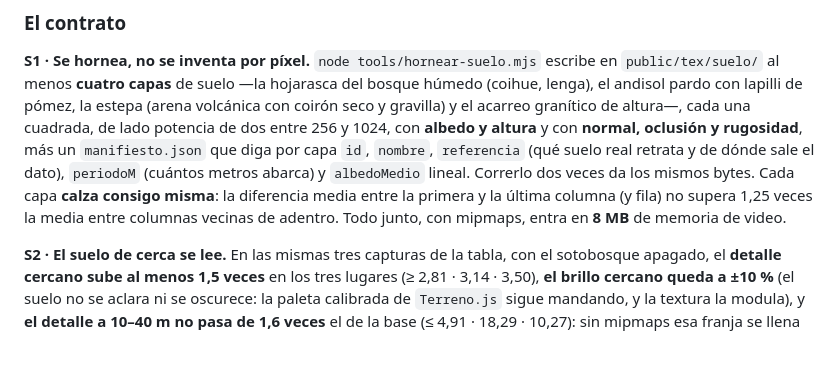
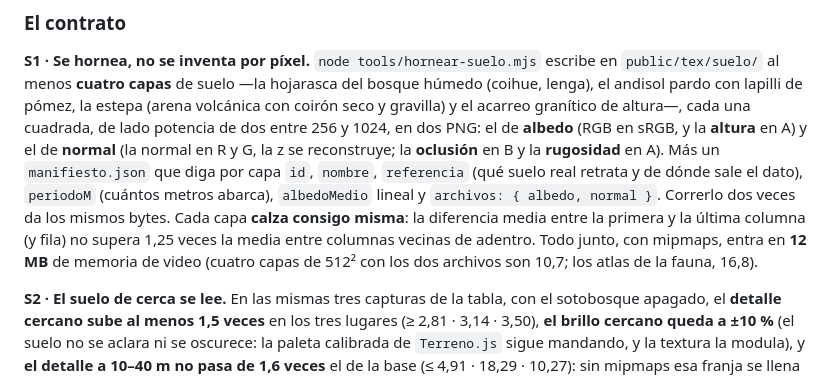
Before and after one commit to PatoPadra/Surbaring, a Markdown page: .claude/flota/RONDA8.md, the part around the change. Rendered like a GitHub page; blank space fills up the shorter version.

Commit message:
Ronda 8 fase 3: el presupuesto de memoria sale de la cuenta, y los canales dichos
Co-Authored-By: Claude Opus 5 <noreply@anthropic.com>

```diff
--- a/.claude/flota/RONDA8.md
+++ b/.claude/flota/RONDA8.md
@@ -602,13 +602,16 @@ Del coordinador: `src/main.js`, los bancos y esta carta.
 en `public/tex/suelo/` al menos **cuatro capas** de suelo —la hojarasca del bosque
 húmedo (coihue, lenga), el andisol pardo con lapilli de pómez, la estepa (arena
 volcánica con coirón seco y gravilla) y el acarreo granítico de altura—, cada una
-cuadrada, de lado potencia de dos entre 256 y 1024, con **albedo y altura** y con
-**normal, oclusión y rugosidad**, más un `manifiesto.json` que diga por capa `id`,
-`nombre`, `referencia` (qué suelo real retrata y de dónde sale el dato), `periodoM`
-(cuántos metros abarca) y `albedoMedio` lineal. Correrlo dos veces da los mismos
-bytes. Cada capa **calza consigo misma**: la diferencia media entre la primera y la
-última columna (y fila) no supera 1,25 veces la media entre columnas vecinas de
-adentro. Todo junto, con mipmaps, entra en **8 MB** de memoria de video.
+cuadrada, de lado potencia de dos entre 256 y 1024, en dos PNG: el de **albedo**
+(RGB en sRGB, y la **altura** en A) y el de **normal** (la normal en R y G, la z se
+reconstruye; la **oclusión** en B y la **rugosidad** en A). Más un `manifiesto.json`
+que diga por capa `id`, `nombre`, `referencia` (qué suelo real retrata y de dónde sale
+el dato), `periodoM` (cuántos metros abarca), `albedoMedio` lineal y
+`archivos: { albedo, normal }`. Correrlo dos veces da los mismos bytes. Cada capa
+**calza consigo misma**: la diferencia media entre la primera y la última columna (y
+fila) no supera 1,25 veces la media entre columnas vecinas de adentro. Todo junto, con
+mipmaps, entra en **12 MB** de memoria de video (cuatro capas de 512² con los dos
+archivos son 10,7; los atlas de la fauna, 16,8).
 
 **S2 · El suelo de cerca se lee.** En las mismas tres capturas de la tabla, con el
 sotobosque apagado, el **detalle cercano sube al menos 1,5 veces** en los tres
```
